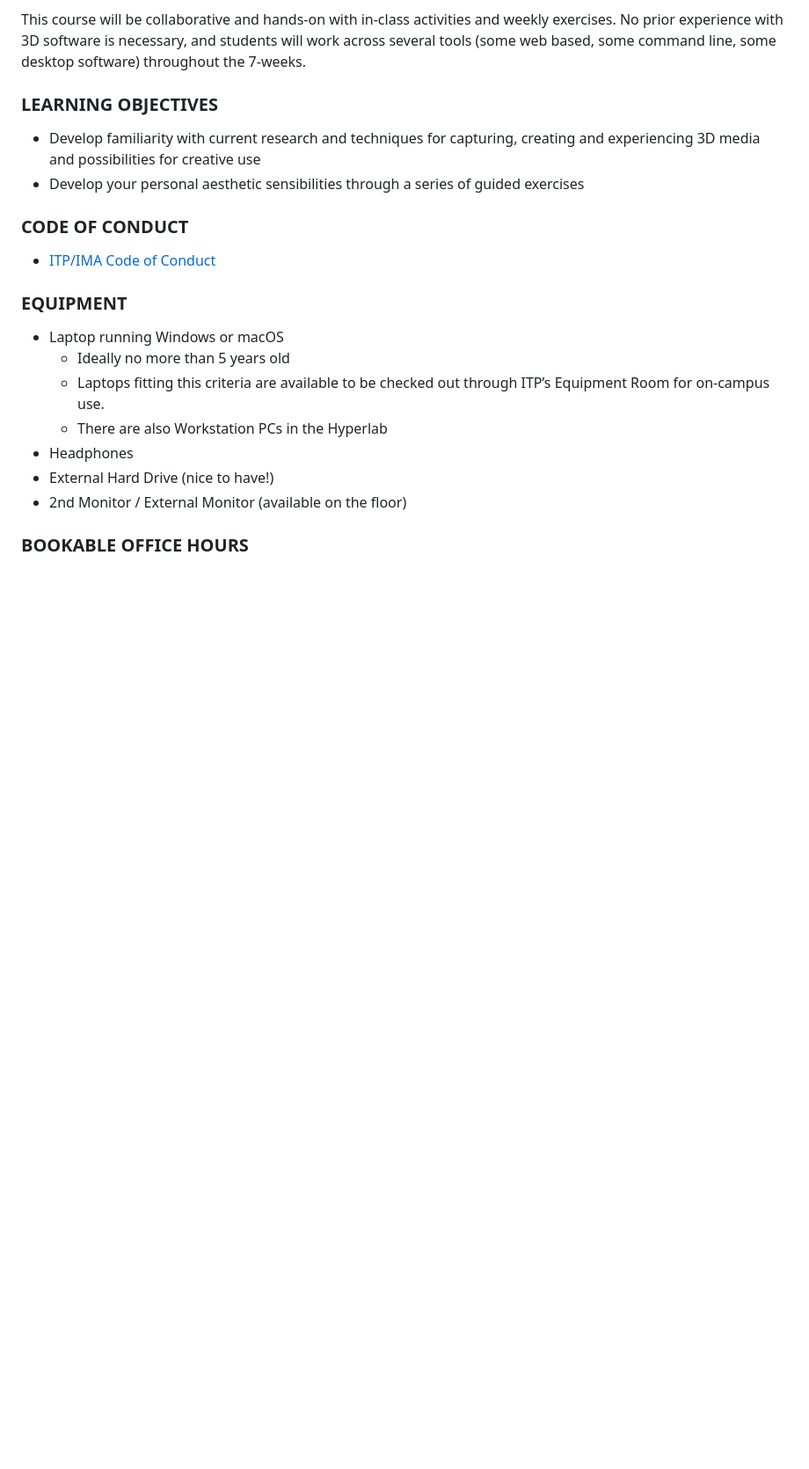
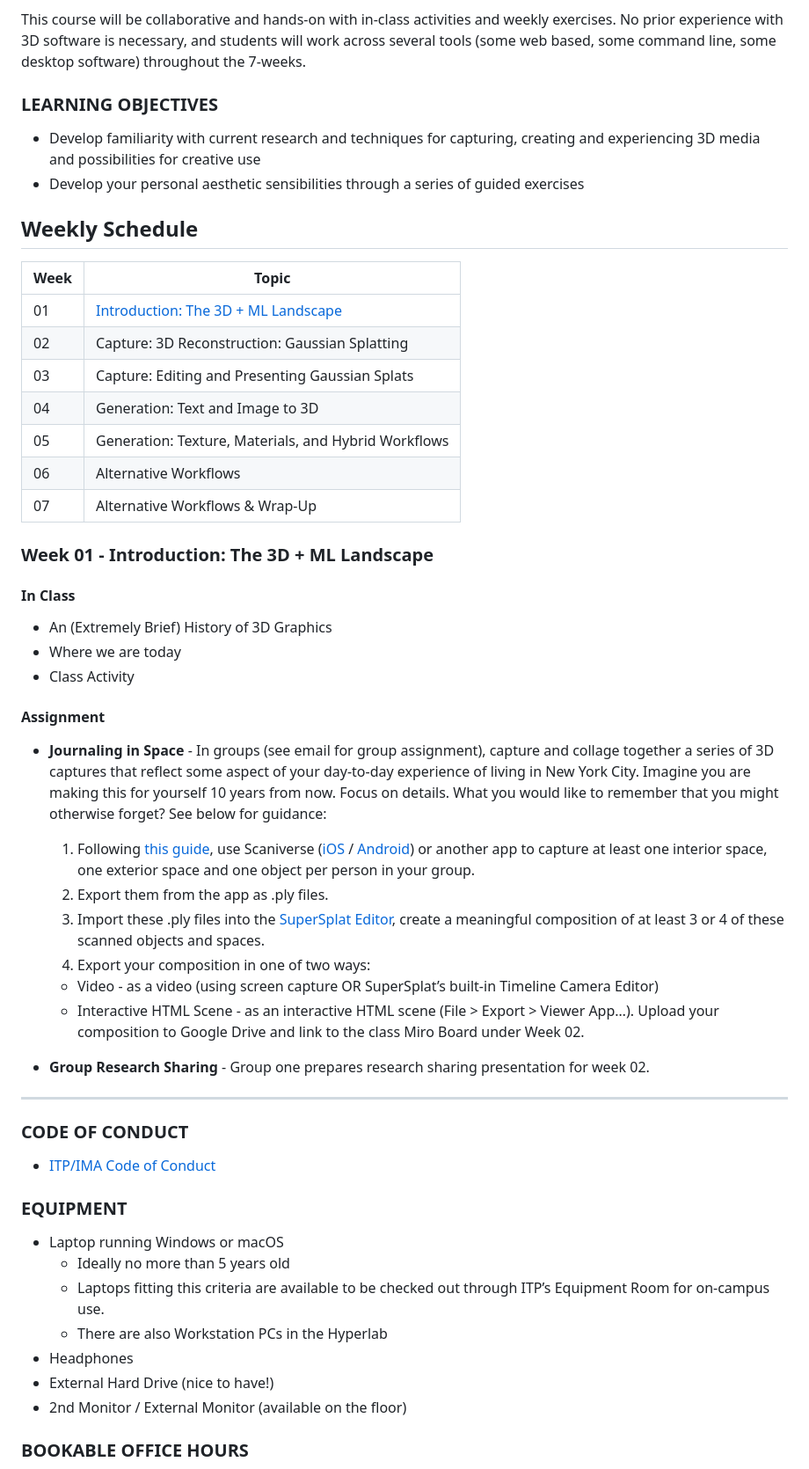
Before and after one commit to AidanNelson/machine-learning-and-3d, a Markdown page: README.md, the part around one of its changes. Shown at 88% size. Drawn GitHub-style; blank space fills up the shorter version.

Commit message:
update syllabus

```diff
--- a/README.md
+++ b/README.md
@@ -19,6 +19,44 @@ This course will be collaborative and hands-on with in-class activities and week
 * Develop familiarity with current research and techniques for capturing, creating and experiencing 3D media and possibilities for creative use
 * Develop your personal aesthetic sensibilities through a series of guided exercises
 
+## Weekly Schedule
+
+| Week | Topic |
+|------|-------|
+| 01 | [Introduction: The 3D + ML Landscape](#week-01---introduction-the-3d--ml-landscape) |
+| 02 | Capture: 3D Reconstruction: Gaussian Splatting |
+| 03 | Capture: Editing and Presenting Gaussian Splats |
+| 04 | Generation: Text and Image to 3D |
+| 05 | Generation: Texture, Materials, and Hybrid Workflows |
+| 06 | Alternative Workflows |
+| 07 | Alternative Workflows & Wrap-Up |
+
+
+### Week 01 - Introduction: The 3D + ML Landscape
+
+#### In Class
+- An (Extremely Brief) History of 3D Graphics
+- Where we are today
+- Class Activity
+
+#### Assignment
+- **Journaling in Space** - In groups (see email for group assignment), capture and collage together a series of 3D captures that reflect some aspect of your day-to-day experience of living in New York City. Imagine you are making this for yourself 10 years from now.  Focus on details. What you would like to remember that you might otherwise forget?  See below for guidance:
+  1. Following [this guide](https://rd.nytimes.com/projects/gaussian-splatting-guide/), use Scaniverse ([iOS](https://apps.apple.com/us/app/scaniverse-3d-scanner/id1541433223) / [Android](https://play.google.com/store/apps/details?id=com.nianticlabs.scaniverse)) or another app to capture at least one interior space, one exterior space and one object per person in your group.
+  2. Export them from the app as .ply files.
+  3. Import these .ply files into the [SuperSplat Editor](https://superspl.at/editor), create a meaningful composition of at least 3 or 4 of these scanned objects and spaces.
+  4. Export your composition in one of two ways:
+    - Video - as a video (using screen capture OR SuperSplat’s built-in Timeline Camera Editor)
+    - Interactive HTML Scene - as an interactive HTML scene (File \> Export \>  Viewer App…).  Upload your composition to Google Drive and link to the class Miro Board under Week 02\.
+
+- **Group Research Sharing** - Group one prepares research sharing presentation for week 02.
+
+
+
+
+
+
+---
+
 ### **CODE OF CONDUCT**
 
 - [ITP/IMA Code of Conduct](https://itpnyu.github.io/ITP-IMA-Code-of-Conduct/)
```
Also changed, not shown: other parts of README.md (+4 -17 lines).
